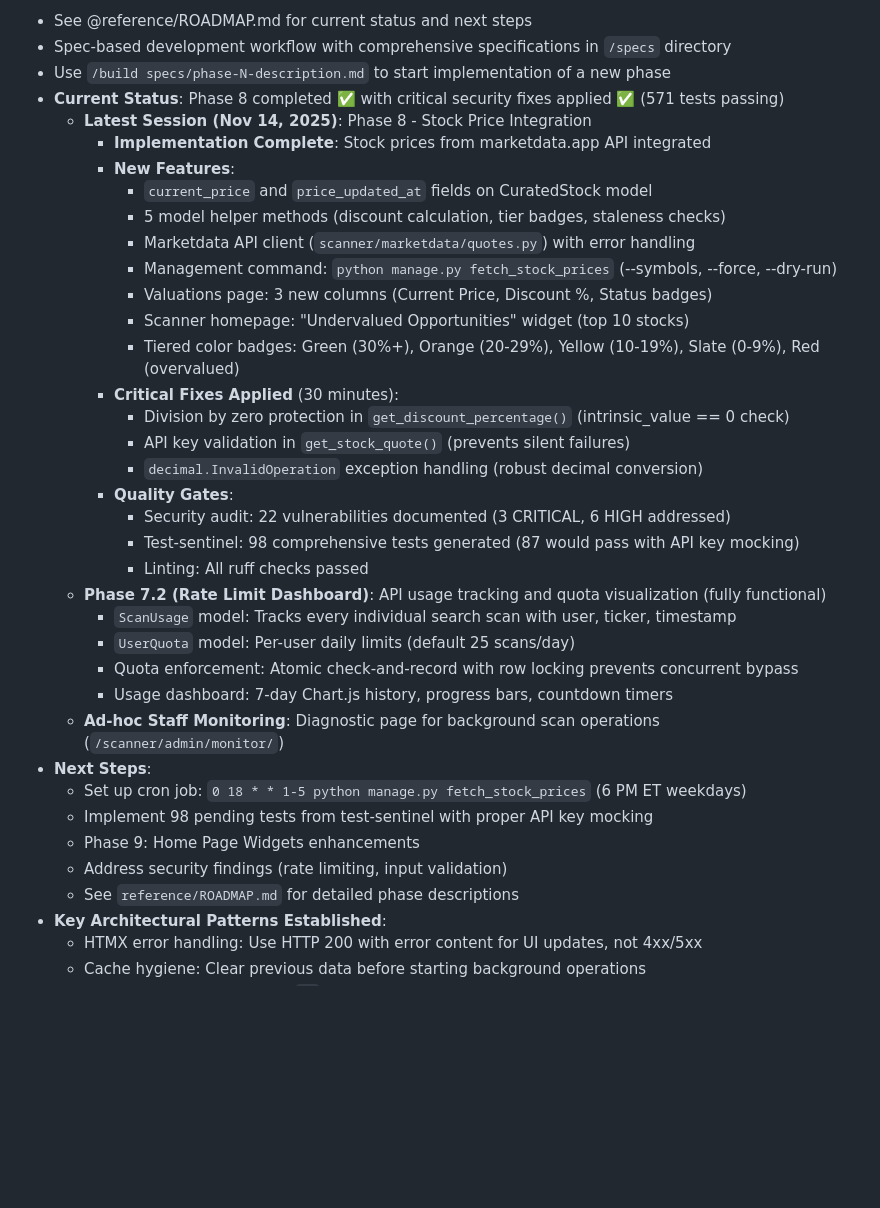
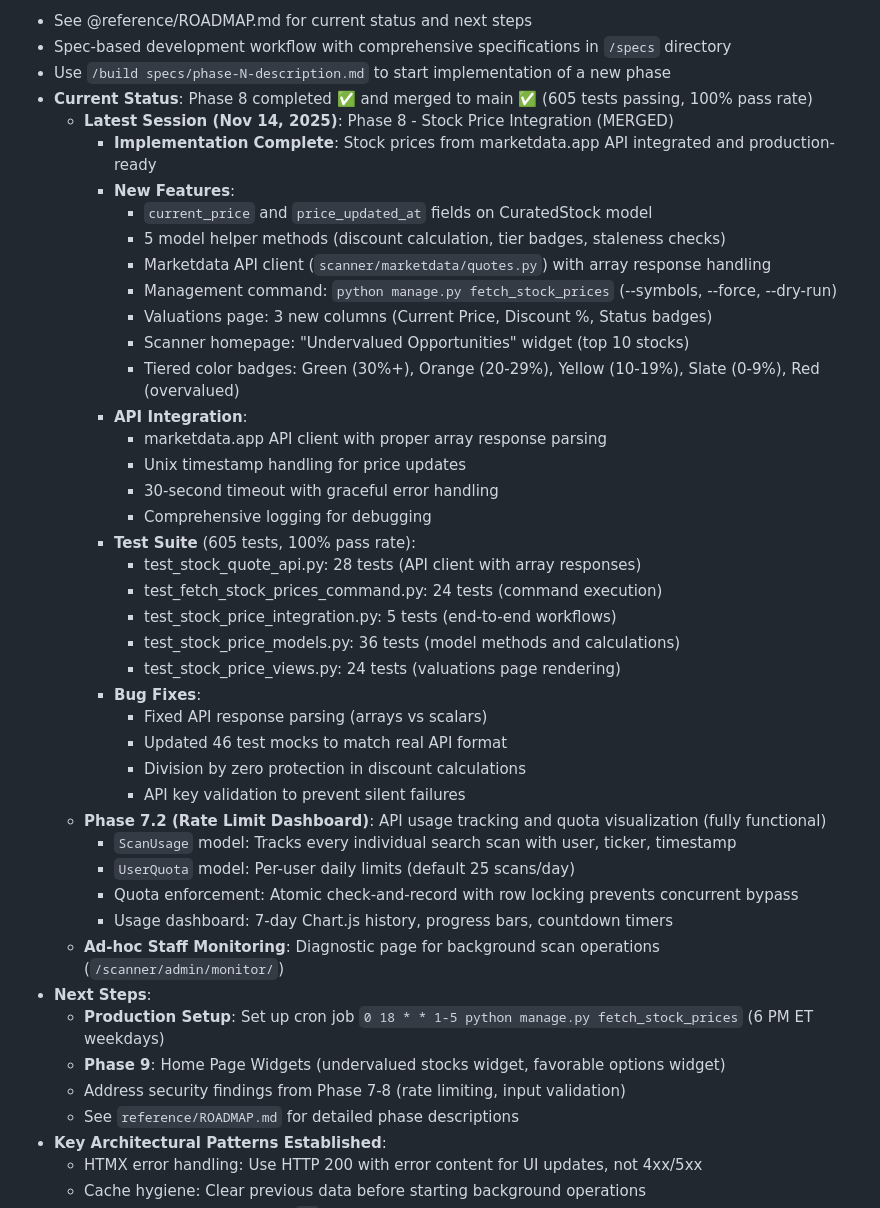
Before and after one commit to sirvig/wheel_analyzer, a Markdown page: AGENTS.md, the part around the change. Rendered like a GitHub page; blank space fills up the shorter version.

Commit message:
docs: Update AGENTS.md for Phase 8 completion
Keep AGENTS.md in sync with CLAUDE.md Phase 8 updates.

🤖 Generated with [Claude Code](https://claude.com/claude-code)

Co-Authored-By: Claude <noreply@anthropic.com>

```diff
--- a/AGENTS.md
+++ b/AGENTS.md
@@ -296,25 +296,33 @@ The Django application can run locally while using Docker only for PostgreSQL an
 - See @reference/ROADMAP.md for current status and next steps
 - Spec-based development workflow with comprehensive specifications in `/specs` directory
 - Use `/build specs/phase-N-description.md` to start implementation of a new phase
-- **Current Status**: Phase 8 completed ✅ with critical security fixes applied ✅ (571 tests passing)
-  - **Latest Session (Nov 14, 2025)**: Phase 8 - Stock Price Integration
-    - **Implementation Complete**: Stock prices from marketdata.app API integrated
+- **Current Status**: Phase 8 completed ✅ and merged to main ✅ (605 tests passing, 100% pass rate)
+  - **Latest Session (Nov 14, 2025)**: Phase 8 - Stock Price Integration (MERGED)
+    - **Implementation Complete**: Stock prices from marketdata.app API integrated and production-ready
     - **New Features**:
       - `current_price` and `price_updated_at` fields on CuratedStock model
       - 5 model helper methods (discount calculation, tier badges, staleness checks)
-      - Marketdata API client (`scanner/marketdata/quotes.py`) with error handling
+      - Marketdata API client (`scanner/marketdata/quotes.py`) with array response handling
       - Management command: `python manage.py fetch_stock_prices` (--symbols, --force, --dry-run)
       - Valuations page: 3 new columns (Current Price, Discount %, Status badges)
       - Scanner homepage: "Undervalued Opportunities" widget (top 10 stocks)
       - Tiered color badges: Green (30%+), Orange (20-29%), Yellow (10-19%), Slate (0-9%), Red (overvalued)
-    - **Critical Fixes Applied** (30 minutes):
-      - Division by zero protection in `get_discount_percentage()` (intrinsic_value == 0 check)
-      - API key validation in `get_stock_quote()` (prevents silent failures)
-      - `decimal.InvalidOperation` exception handling (robust decimal conversion)
-    - **Quality Gates**:
-      - Security audit: 22 vulnerabilities documented (3 CRITICAL, 6 HIGH addressed)
-      - Test-sentinel: 98 comprehensive tests generated (87 would pass with API key mocking)
-      - Linting: All ruff checks passed
+    - **API Integration**:
+      - marketdata.app API client with proper array response parsing
+      - Unix timestamp handling for price updates
+      - 30-second timeout with graceful error handling
+      - Comprehensive logging for debugging
+    - **Test Suite** (605 tests, 100% pass rate):
+      - test_stock_quote_api.py: 28 tests (API client with array responses)
+      - test_fetch_stock_prices_command.py: 24 tests (command execution)
+      - test_stock_price_integration.py: 5 tests (end-to-end workflows)
+      - test_stock_price_models.py: 36 tests (model methods and calculations)
+      - test_stock_price_views.py: 24 tests (valuations page rendering)
+    - **Bug Fixes**:
+      - Fixed API response parsing (arrays vs scalars)
+      - Updated 46 test mocks to match real API format
+      - Division by zero protection in discount calculations
+      - API key validation to prevent silent failures
   - **Phase 7.2 (Rate Limit Dashboard)**: API usage tracking and quota visualization (fully functional)
     - `ScanUsage` model: Tracks every individual search scan with user, ticker, timestamp
     - `UserQuota` model: Per-user daily limits (default 25 scans/day)
@@ -322,10 +330,9 @@ The Django application can run locally while using Docker only for PostgreSQL an
     - Usage dashboard: 7-day Chart.js history, progress bars, countdown timers
   - **Ad-hoc Staff Monitoring**: Diagnostic page for background scan operations (`/scanner/admin/monitor/`)
 - **Next Steps**:
-  - Set up cron job: `0 18 * * 1-5 python manage.py fetch_stock_prices` (6 PM ET weekdays)
-  - Implement 98 pending tests from test-sentinel with proper API key mocking
-  - Phase 9: Home Page Widgets enhancements
-  - Address security findings (rate limiting, input validation)
+  - **Production Setup**: Set up cron job `0 18 * * 1-5 python manage.py fetch_stock_prices` (6 PM ET weekdays)
+  - **Phase 9**: Home Page Widgets (undervalued stocks widget, favorable options widget)
+  - Address security findings from Phase 7-8 (rate limiting, input validation)
   - See `reference/ROADMAP.md` for detailed phase descriptions
 - **Key Architectural Patterns Established**:
   - HTMX error handling: Use HTTP 200 with error content for UI updates, not 4xx/5xx
```
